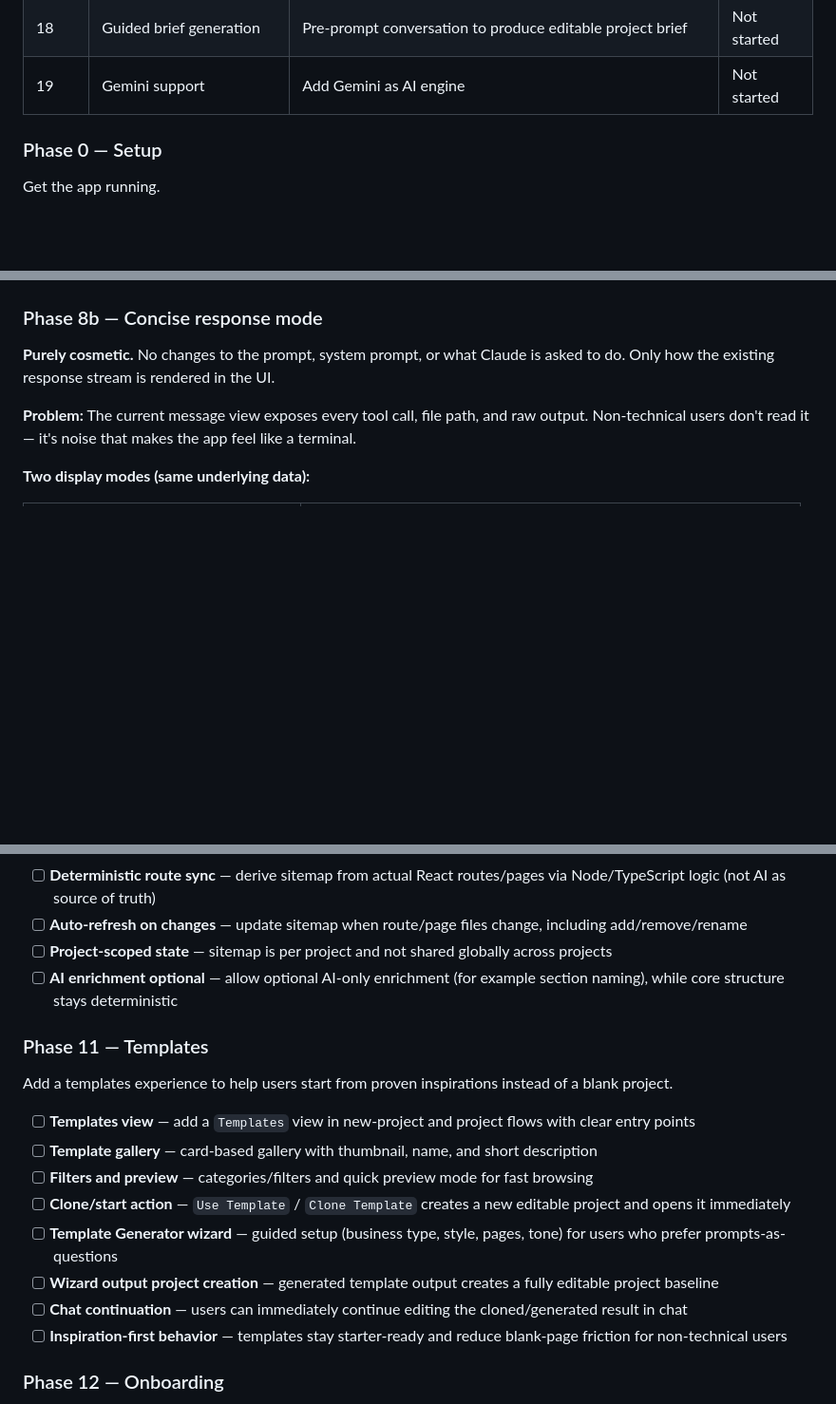
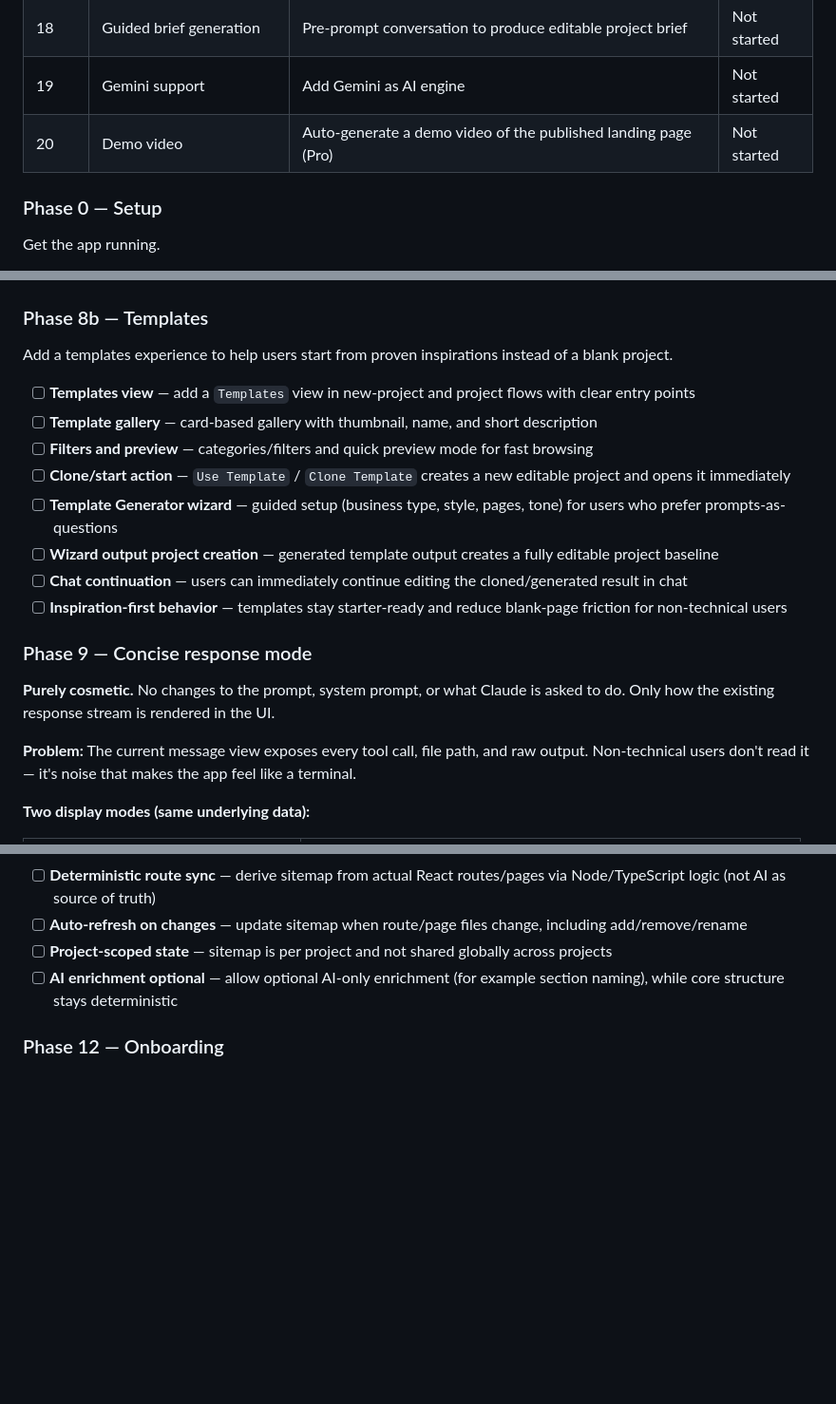
Before and after one commit to productamp/vilde-x1, a Markdown page: product/plan.md, 3 parts joined by grey strips. Shown at 95% size. Drawn GitHub-style; blank space fills up the shorter version.

```diff
--- a/product/plan.md
+++ b/product/plan.md
@@ -46,6 +46,7 @@ They already pay for ChatGPT or have a Google account. They know HTML exists. Th
 | 17 | UI and settings simplification | Simplify message views, hide developer tabs | Not started |
 | 18 | Guided brief generation | Pre-prompt conversation to produce editable project brief | Not started |
 | 19 | Gemini support | Add Gemini as AI engine | Not started |
+| 20 | Demo video | Auto-generate a demo video of the published landing page (Pro) | Not started |
 
 ### Phase 0 — Setup
 
@@ -224,7 +225,20 @@ Full rename of all "21st" and "1Code" references to "Vilda" across UI, config, p
 - [x] Sidebar logo, aria-labels, window title bar, regex patterns — all updated
 - [x] Preview sidebar default width — `500px` → `800px` (30% chat / 70% preview split at 1400px window)
 
-### Phase 8b — Concise response mode
+### Phase 8b — Templates
+
+Add a templates experience to help users start from proven inspirations instead of a blank project.
+
+- [ ] **Templates view** — add a `Templates` view in new-project and project flows with clear entry points
+- [ ] **Template gallery** — card-based gallery with thumbnail, name, and short description
+- [ ] **Filters and preview** — categories/filters and quick preview mode for fast browsing
+- [ ] **Clone/start action** — `Use Template` / `Clone Template` creates a new editable project and opens it immediately
+- [ ] **Template Generator wizard** — guided setup (business type, style, pages, tone) for users who prefer prompts-as-questions
+- [ ] **Wizard output project creation** — generated template output creates a fully editable project baseline
+- [ ] **Chat continuation** — users can immediately continue editing the cloned/generated result in chat
+- [ ] **Inspiration-first behavior** — templates stay starter-ready and reduce blank-page friction for non-technical users
+
+### Phase 9 — Concise response mode
 
 **Purely cosmetic.** No changes to the prompt, system prompt, or what Claude is asked to do. Only how the existing response stream is rendered in the UI.
 
@@ -281,19 +295,6 @@ Add a project sitemap canvas that is always synced from real pages/routes.
 - [ ] **Auto-refresh on changes** — update sitemap when route/page files change, including add/remove/rename
 - [ ] **Project-scoped state** — sitemap is per project and not shared globally across projects
 - [ ] **AI enrichment optional** — allow optional AI-only enrichment (for example section naming), while core structure stays deterministic
-
-### Phase 11 — Templates
-
-Add a templates experience to help users start from proven inspirations instead of a blank project.
-
-- [ ] **Templates view** — add a `Templates` view in new-project and project flows with clear entry points
-- [ ] **Template gallery** — card-based gallery with thumbnail, name, and short description
-- [ ] **Filters and preview** — categories/filters and quick preview mode for fast browsing
-- [ ] **Clone/start action** — `Use Template` / `Clone Template` creates a new editable project and opens it immediately
-- [ ] **Template Generator wizard** — guided setup (business type, style, pages, tone) for users who prefer prompts-as-questions
-- [ ] **Wizard output project creation** — generated template output creates a fully editable project baseline
-- [ ] **Chat continuation** — users can immediately continue editing the cloned/generated result in chat
-- [ ] **Inspiration-first behavior** — templates stay starter-ready and reduce blank-page friction for non-technical users
 
 ### Phase 12 — Onboarding
 
```
Also changed, not shown: other parts of product/plan.md (+33 -6 lines), CLAUDE.md (+5 -4 lines).
